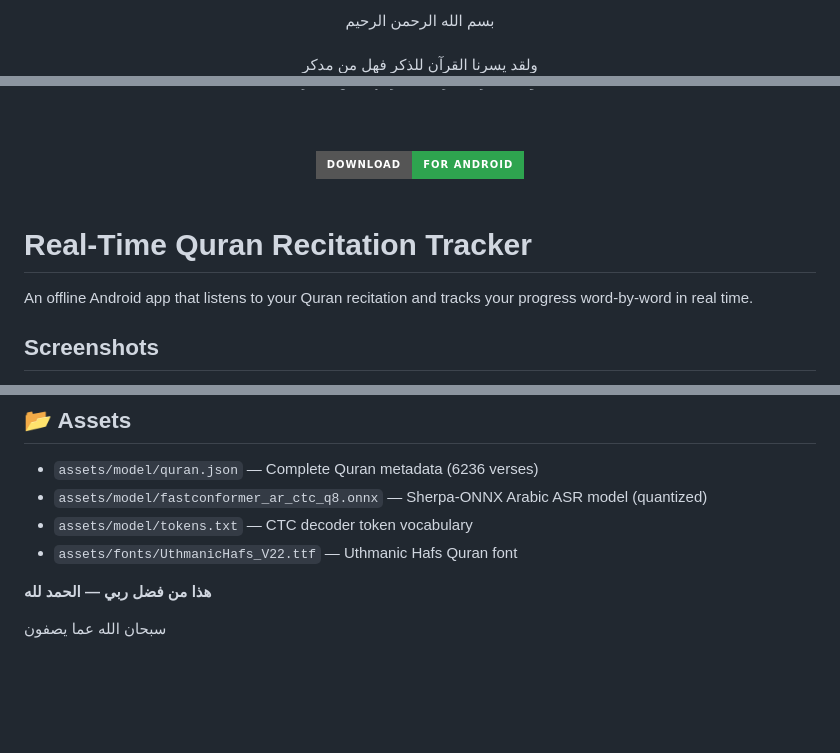
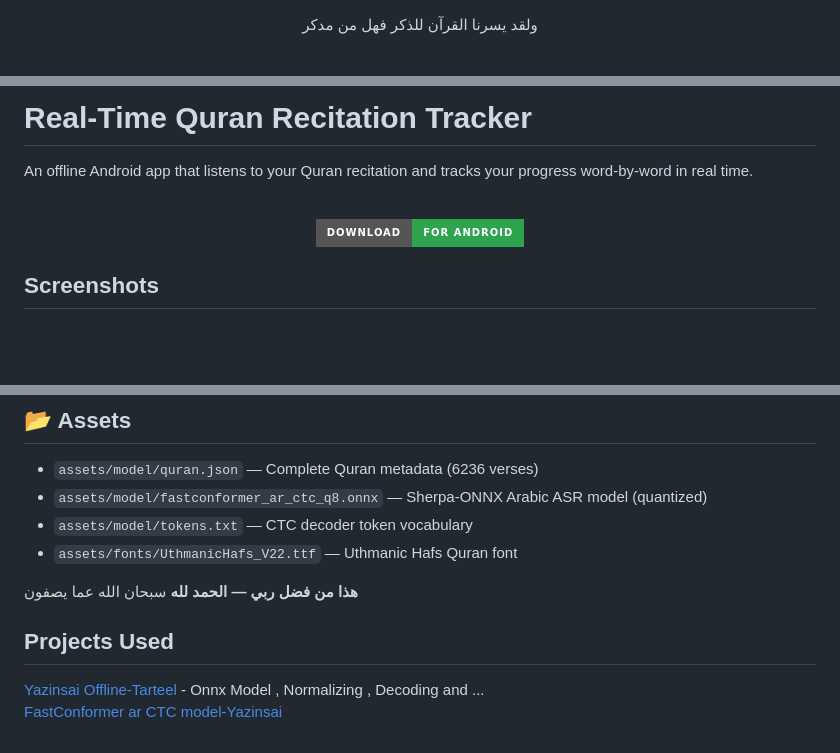
Before and after one commit to Iam-Muslim/ReciteQuran, a Markdown page: README.md, 3 parts joined by grey strips. GitHub-like rendering; badges without logos; blank space fills up the shorter version.

Commit message:
الحمدلله : Updated Readme

```diff
--- a/README.md
+++ b/README.md
@@ -1,5 +1,3 @@
- <div align="center">  بسم الله الرحمن الرحيم </div>
-<br>
  <div align="center"> ولقد يسرنا القرآن للذكر فهل من مدكر  </div>
 
 
@@ -8,14 +5,14 @@
 
+
+# Real-Time Quran Recitation Tracker
+An offline Android app that listens to your Quran recitation and tracks your progress word-by-word in real time.
+
+<br>
 <div align="center">
   <a href="https://recitequran.pages.dev/">
     <img src="https://img.shields.io/badge/Download-For android-2ea44f?style=for-the-badge&logo=download" alt="Recite Quran Download" />
   </a>
 </div>
-<br>
-
-# Real-Time Quran Recitation Tracker
-An offline Android app that listens to your Quran recitation and tracks your progress word-by-word in real time.
-
 
 ## Screenshots
 
@@ -85,6 +94,8 @@ VerseRow (fingerprint-diffed UI)
 - `assets/fonts/UthmanicHafs_V22.ttf` — Uthmanic Hafs Quran font
 
 
-**هذا من فضل ربي — الحمد لله**
-
-سبحان الله عما يصفون
+ **هذا من فضل ربي — الحمد لله** سبحان الله عما يصفون
+## Projects Used
+ [Yazinsai Offline-Tarteel](https://github.com/yazinsai/offline-tarteel) - Onnx Model , Normalizing , Decoding and ...
+ <br>
+ [FastConformer ar CTC model-Yazinsai](https://github.com/yazinsai/offline-tarteel/releases/tag/v0.1.0)
```
Also changed, not shown: other parts of README.md (+12 -1 lines).
